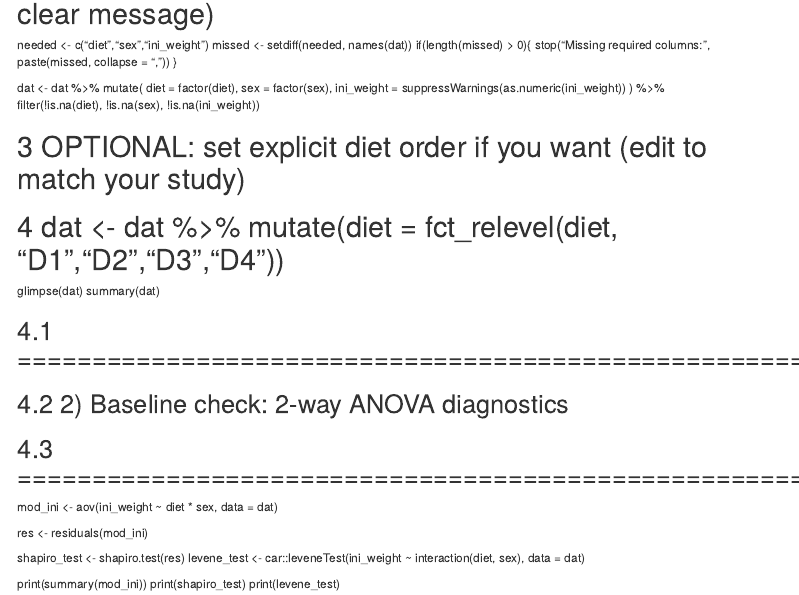
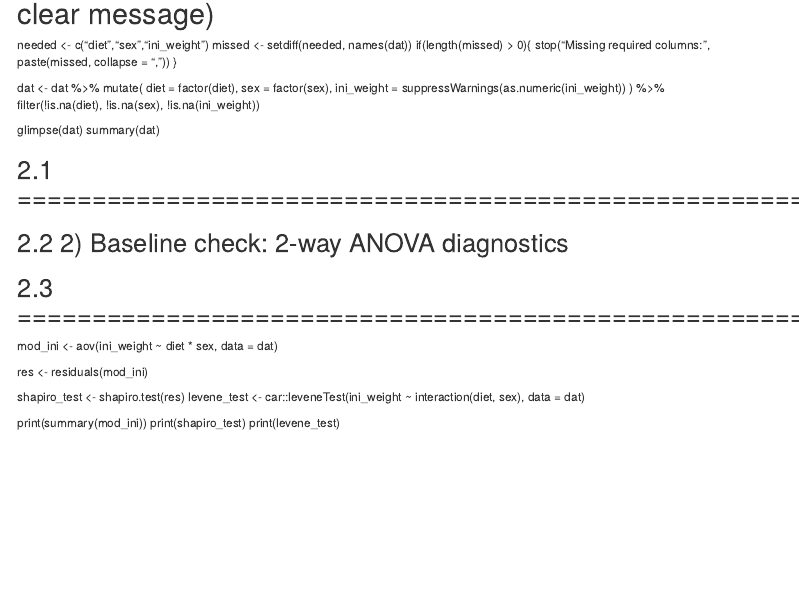
Before and after one commit to SY-CHIA-22/Guinea-Pig-data_2, an R Markdown document (Code/GP2_GROWTH PERFORMANCE.Rmd): the page in a window 1100 px wide, from 920 px down. Rendered offline with R 4.5, knitr and Pandoc, with nearby package versions; some code elsewhere in the file could not run offline; menus at the side of the page are left out.

Commit message:
code and notes

```diff
--- a/Code/GP2_GROWTH PERFORMANCE.Rmd
+++ b/Code/GP2_GROWTH PERFORMANCE.Rmd
@@ -82,8 +82,6 @@ dat <- dat %>%
   ) %>%
   filter(!is.na(diet), !is.na(sex), !is.na(ini_weight))
 
-# OPTIONAL: set explicit diet order if you want (edit to match your study)
-# dat <- dat %>% mutate(diet = fct_relevel(diet, "D1","D2","D3","D4"))
 
 glimpse(dat)
 summary(dat)
```
Also changed, not shown: Code/GP2_GROWTH PERFORMANCE.Rmd (6 more changed lines), 3 other files.
